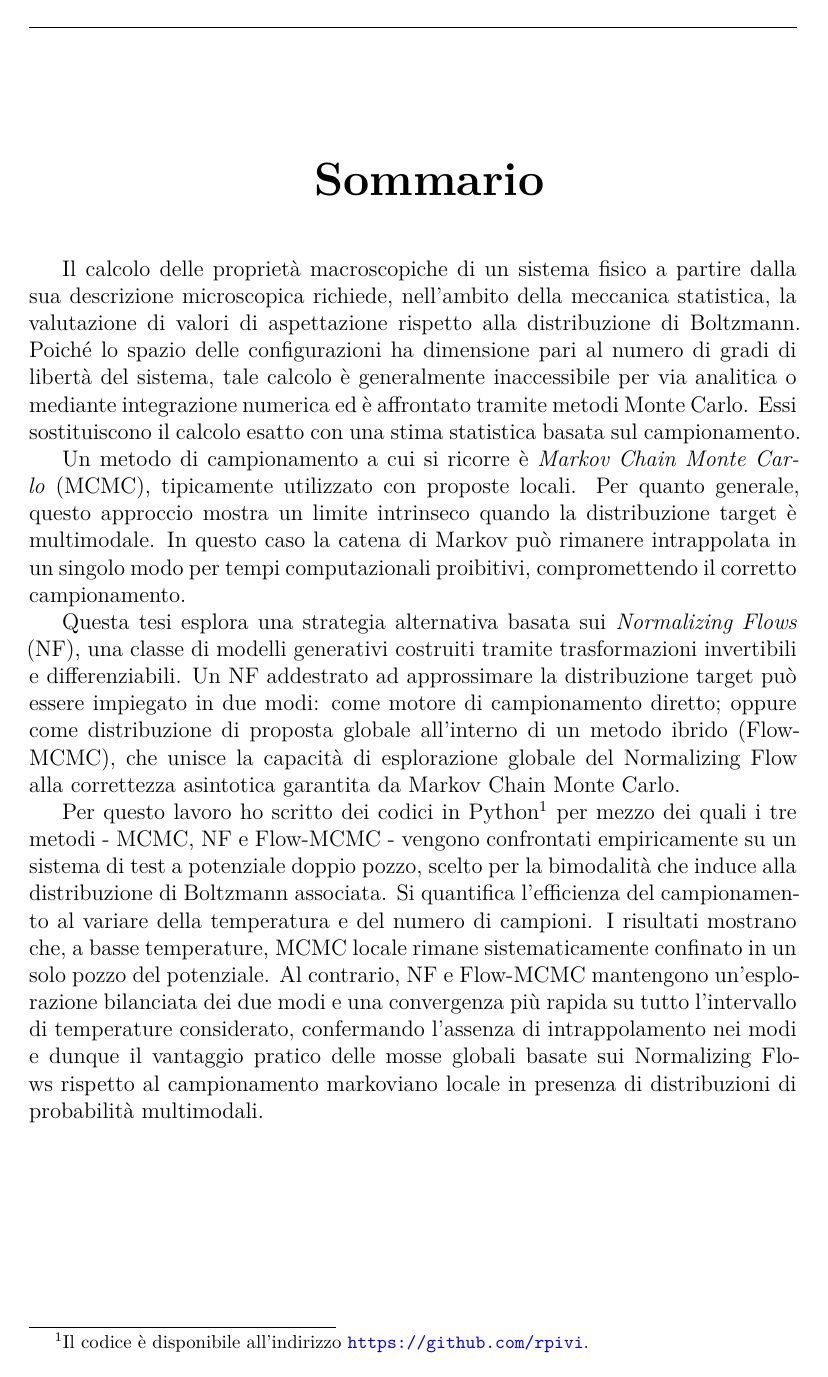
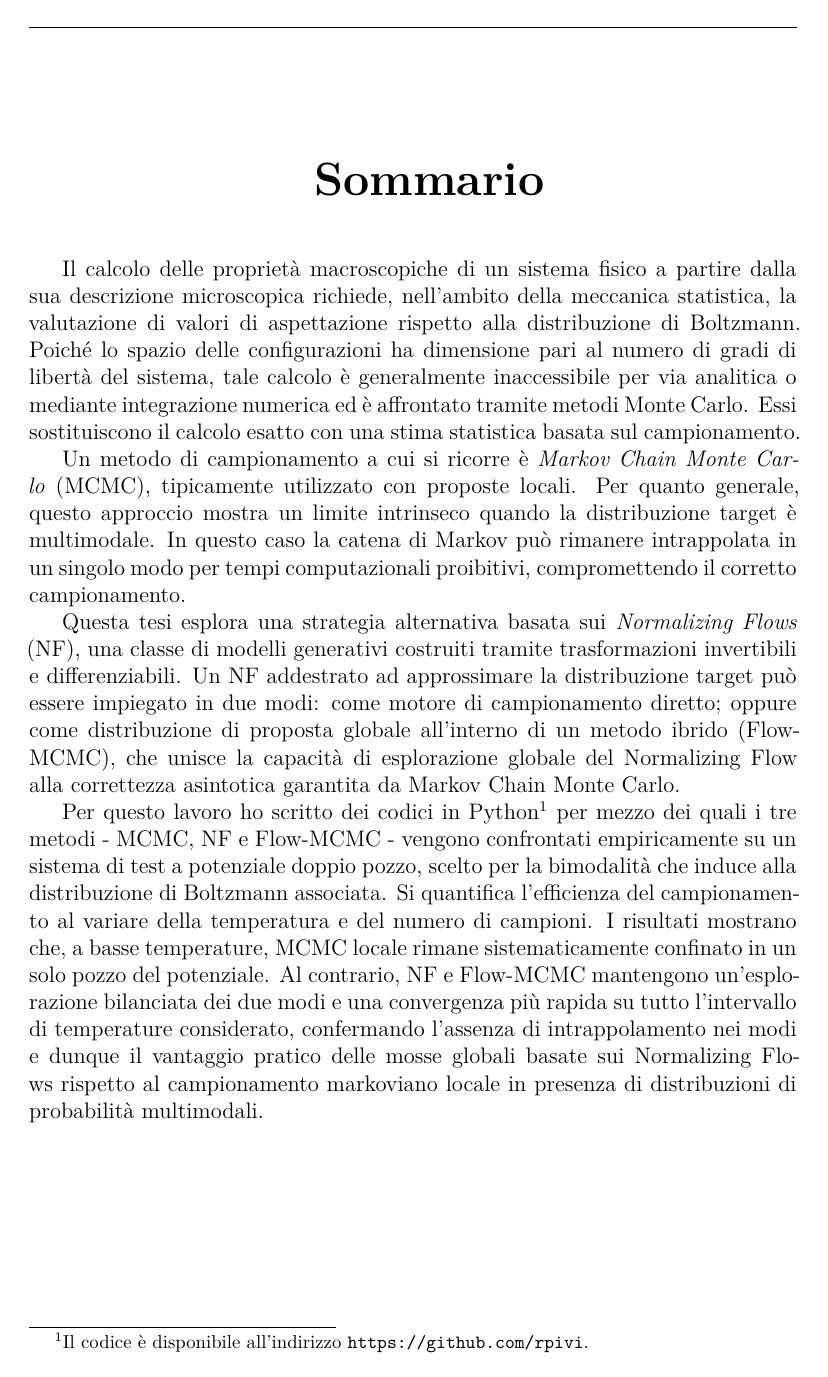
Before and after one commit to rpivi/BC_Thesis, a LaTeX thesis (tex/thesis.tex): page 5 of 91. Compiled offline with pdfLaTeX.

Commit message:
url neri

```diff
--- a/tex/thesis.tex
+++ b/tex/thesis.tex
@@ -43,7 +43,7 @@
 \tcbuselibrary{theorems}
 
 % --- Hyperref: va caricato quasi per ultimo ---
-\usepackage[colorlinks=true, linkcolor=black, citecolor=black, urlcolor=blue]{hyperref}
+\usepackage[colorlinks=true, linkcolor=black, citecolor=black, urlcolor=black]{hyperref}
 
 % ============================================================
 % Colore principale della tesi
```
Also changed, not shown: 3 other files.
